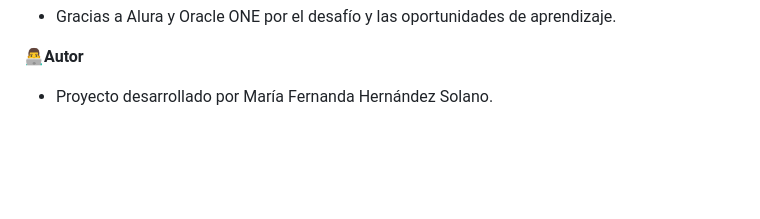
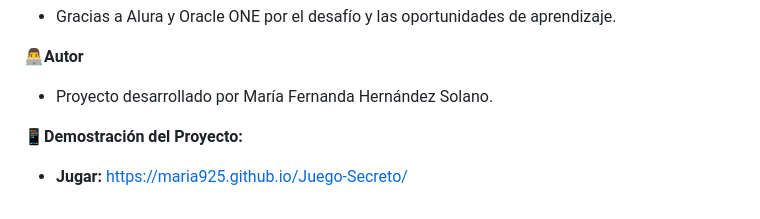
Before and after one commit to Maria925/Amigo-Secreto, a Markdown page: README.md, the part around the change. Drawn GitHub-style; blank space fills up the shorter version.

Commit message:
Actualizacion del README.md

```diff
--- a/README.md
+++ b/README.md
@@ -198,3 +198,7 @@ Para reportar problemas o sugerencias:
 👨‍💻**Autor**
 
 - Proyecto desarrollado por María Fernanda Hernández Solano.
+
+📱**Demostración del Proyecto:**
+
+- **Jugar:** https://maria925.github.io/Juego-Secreto/
```
